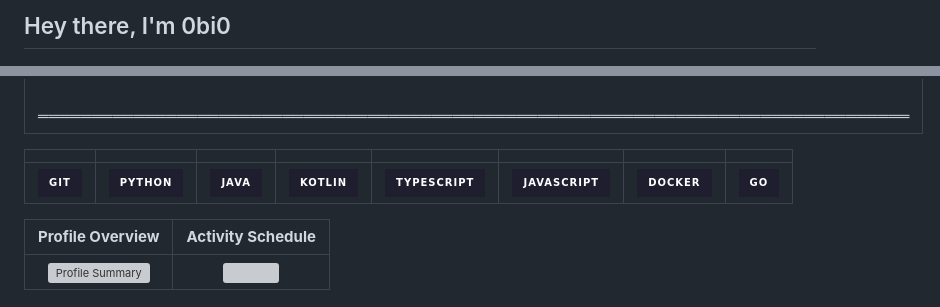
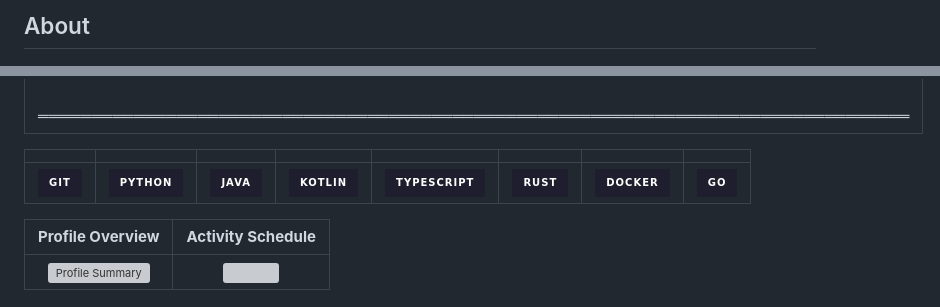
Before and after one commit to 0bi0/0bi0, a Markdown page: README.md, 2 parts joined by grey strips. Drawn GitHub-style; badges without logos; grey boxes are pictures that could not be loaded.

Commit message:
Update README to change header and badge content

```diff
--- a/README.md
+++ b/README.md
@@ -1,4 +1,4 @@
-## Hey there, I'm 0bi0
+## About
 
 
 <p align="center"><img src="./banner.gif" width=100%></p>
@@ -23,7 +23,7 @@
 
 | | | | | | | | |
 | :---: | :---: | :---: | :---: | :---: | :---: | :---: | :---: |
-| <img src="https://img.shields.io/badge/Git-ED8B00?style=for-the-badge&logo=git&logoColor=white&color=1E1E2E&labelColor=F38BA8" alt="Git"> | <img src="https://img.shields.io/badge/Python-ED8B00?style=for-the-badge&logo=python&logoColor=white&color=1E1E2E&labelColor=7ac3ff" alt="Python"> | <img src="https://img.shields.io/badge/Java-ED8B00?style=for-the-badge&logo=openjdk&logoColor=white&color=1E1E2E&labelColor=FAB387" alt="Java"> | <img src="https://img.shields.io/badge/Kotlin-0095D5?style=for-the-badge&logo=kotlin&logoColor=white&color=1E1E2E&labelColor=e4b4fe" alt="Kotlin"> | <img src="https://img.shields.io/badge/TypeScript-3178C6?style=for-the-badge&logo=typescript&logoColor=white&color=1E1E2E&labelColor=B4BEFE" alt="TypeScript"> | <img src="https://img.shields.io/badge/JavaScript-00DC82?style=for-the-badge&logo=javascript&logoColor=white&color=1E1E2E&labelColor=F9E2AF" alt="JavaScript"> | <img src="https://img.shields.io/badge/Docker-47A248?style=for-the-badge&logo=docker&logoColor=white&color=1E1E2E&labelColor=7dacfa" alt="Docker"> | <img src="https://img.shields.io/badge/Go-3178C6?style=for-the-badge&logo=go&logoColor=white&color=1E1E2E&labelColor=66b089" alt="Go">
+| <img src="https://img.shields.io/badge/Git-ED8B00?style=for-the-badge&logo=git&logoColor=white&color=1E1E2E&labelColor=F38BA8" alt="Git"> | <img src="https://img.shields.io/badge/Python-ED8B00?style=for-the-badge&logo=python&logoColor=white&color=1E1E2E&labelColor=7ac3ff" alt="Python"> | <img src="https://img.shields.io/badge/Java-ED8B00?style=for-the-badge&logo=openjdk&logoColor=white&color=1E1E2E&labelColor=FAB387" alt="Java"> | <img src="https://img.shields.io/badge/Kotlin-0095D5?style=for-the-badge&logo=kotlin&logoColor=white&color=1E1E2E&labelColor=e4b4fe" alt="Kotlin"> | <img src="https://img.shields.io/badge/TypeScript-3178C6?style=for-the-badge&logo=typescript&logoColor=white&color=1E1E2E&labelColor=B4BEFE" alt="TypeScript"> | <img src="https://img.shields.io/badge/Rust-00DC82?style=for-the-badge&logo=rust&logoColor=white&color=1E1E2E&labelColor=%239b735b" alt="Rust"> | <img src="https://img.shields.io/badge/Docker-47A248?style=for-the-badge&logo=docker&logoColor=white&color=1E1E2E&labelColor=7dacfa" alt="Docker"> | <img src="https://img.shields.io/badge/Go-3178C6?style=for-the-badge&logo=go&logoColor=white&color=1E1E2E&labelColor=66b089" alt="Go">
 
 
 | **Profile Overview** | **Activity Schedule** |
```
